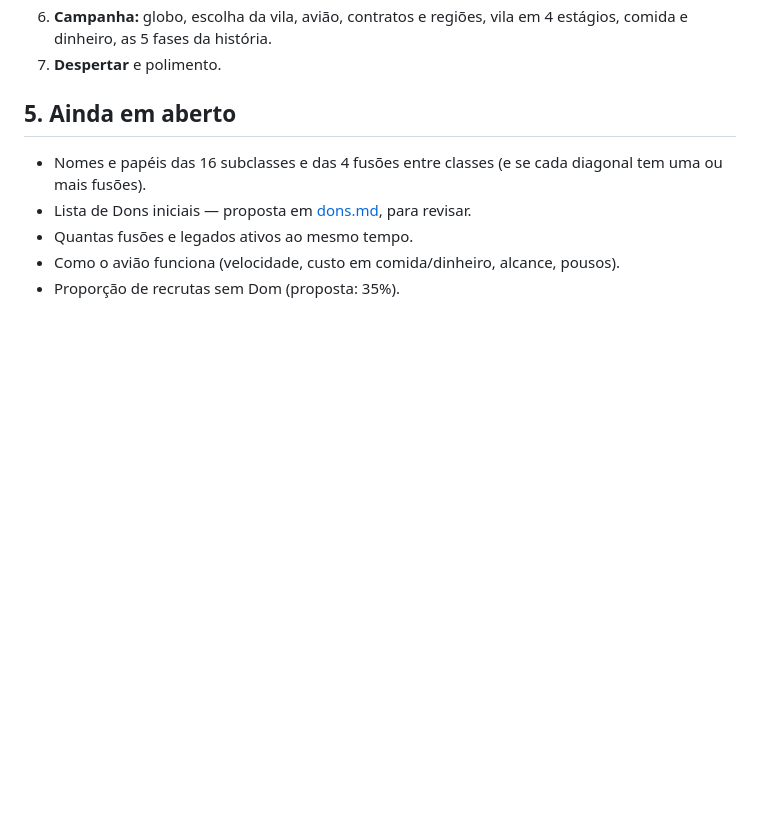
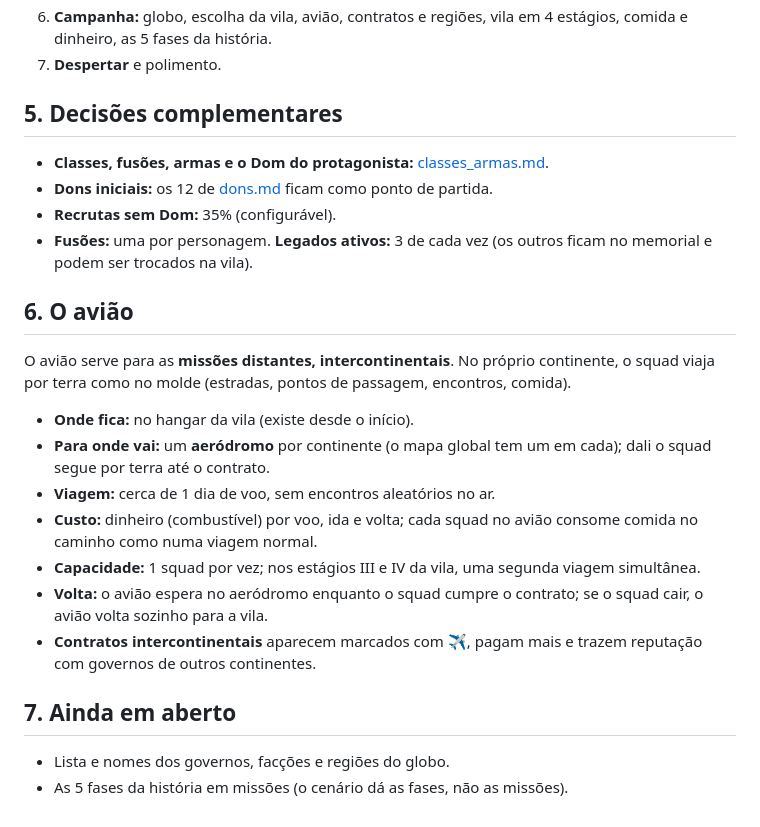
Before and after one commit to andrecc2507/mundo-pos-cubo, a Markdown page: docs/design/pos_cubo.md, the part around the change. GitHub-like rendering; blank space fills up the shorter version.

Commit message:
Design: classes, fusões, árvore de armas, avião e Dom do protagonista
Co-Authored-By: Claude Opus 5.5 <noreply@anthropic.com>
Claude-Session: https://claude.ai/code/session_01RgnQVSwVGoLmVrriPAbcwc

```diff
--- a/docs/design/pos_cubo.md
+++ b/docs/design/pos_cubo.md
@@ -113,11 +113,32 @@ Segue a ordem da spec, com o filtro do §0:
    dinheiro, as 5 fases da história.
 7. **Despertar** e polimento.
 
-## 5. Ainda em aberto
+## 5. Decisões complementares
 
-- Nomes e papéis das 16 subclasses e das 4 fusões entre classes (e se cada diagonal tem uma ou
-  mais fusões).
-- Lista de Dons iniciais — proposta em [dons.md](dons.md), para revisar.
-- Quantas fusões e legados ativos ao mesmo tempo.
-- Como o avião funciona (velocidade, custo em comida/dinheiro, alcance, pousos).
-- Proporção de recrutas sem Dom (proposta: 35%).
+- **Classes, fusões, armas e o Dom do protagonista:** [classes_armas.md](classes_armas.md).
+- **Dons iniciais:** os 12 de [dons.md](dons.md) ficam como ponto de partida.
+- **Recrutas sem Dom:** 35% (configurável).
+- **Fusões:** uma por personagem. **Legados ativos:** 3 de cada vez (os outros ficam no
+  memorial e podem ser trocados na vila).
+
+## 6. O avião
+
+O avião serve para as **missões distantes, intercontinentais**. No próprio continente, o squad
+viaja por terra como no molde (estradas, pontos de passagem, encontros, comida).
+
+- **Onde fica:** no hangar da vila (existe desde o início).
+- **Para onde vai:** um **aeródromo** por continente (o mapa global tem um em cada); dali o squad
+  segue por terra até o contrato.
+- **Viagem:** cerca de 1 dia de voo, sem encontros aleatórios no ar.
+- **Custo:** dinheiro (combustível) por voo, ida e volta; cada squad no avião consome comida no
+  caminho como numa viagem normal.
+- **Capacidade:** 1 squad por vez; nos estágios III e IV da vila, uma segunda viagem simultânea.
+- **Volta:** o avião espera no aeródromo enquanto o squad cumpre o contrato; se o squad cair, o
+  avião volta sozinho para a vila.
+- **Contratos intercontinentais** aparecem marcados com ✈, pagam mais e trazem reputação com
+  governos de outros continentes.
+
+## 7. Ainda em aberto
+
+- Lista e nomes dos governos, facções e regiões do globo.
+- As 5 fases da história em missões (o cenário dá as fases, não as missões).
```
Also changed, not shown: docs/design/classes_armas.md (added, +97 -0 lines), docs/design/dons.md (+5 -5 lines).
